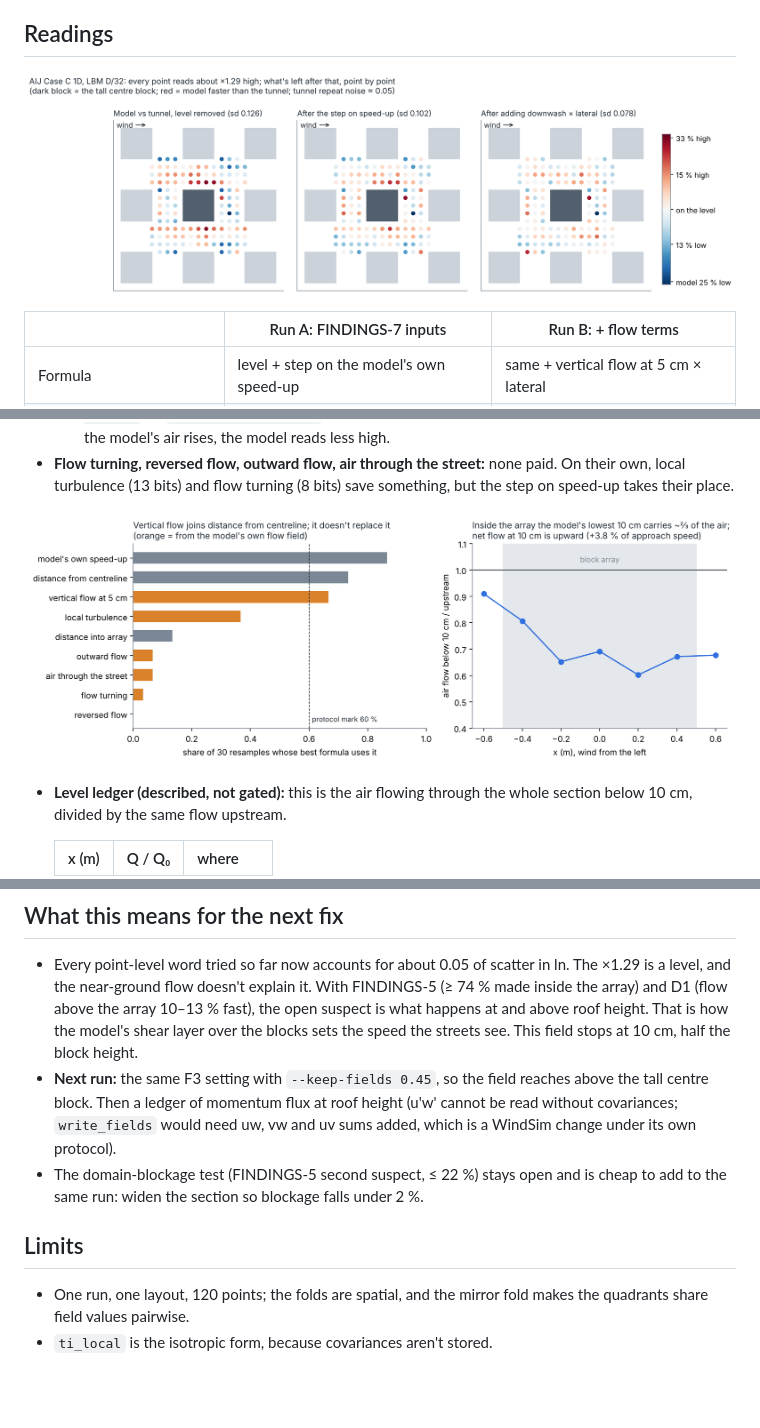
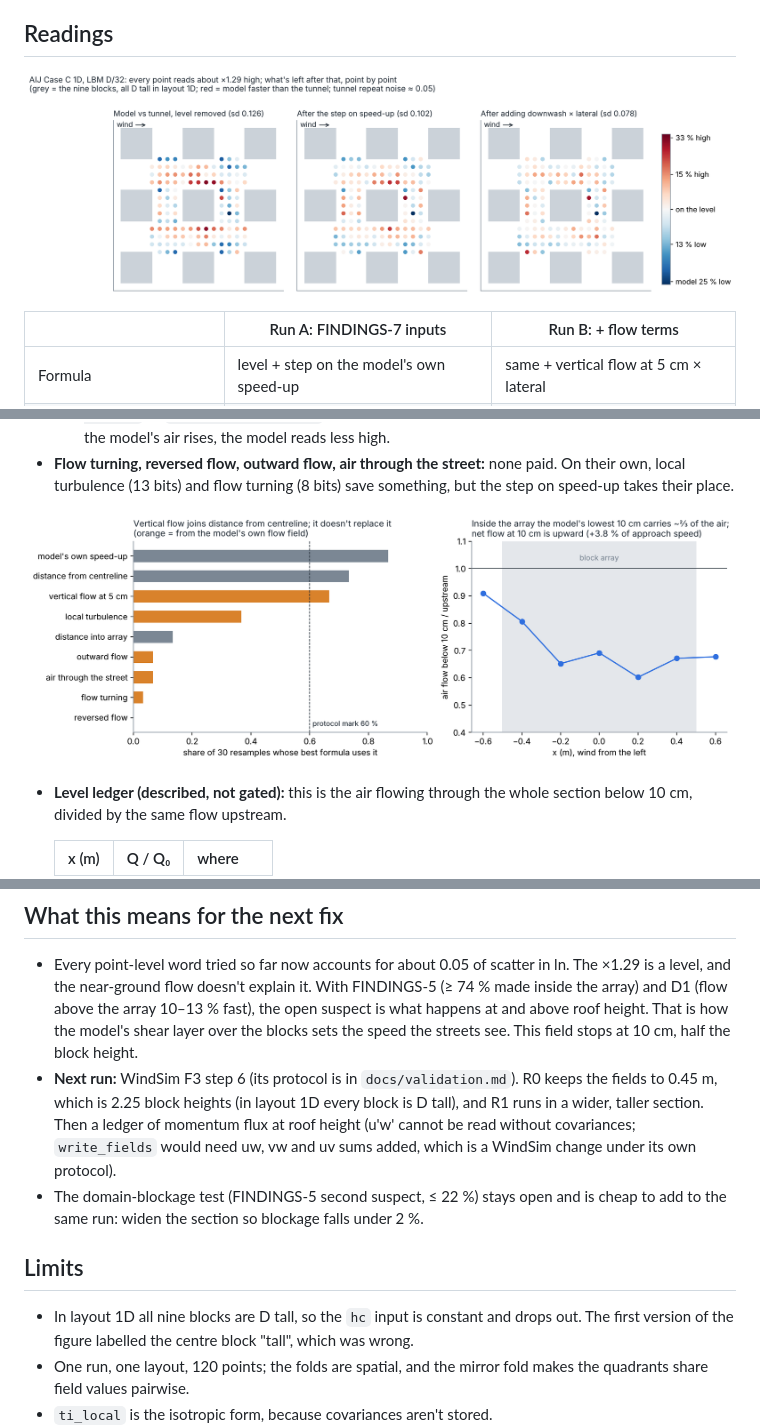
Before and after one commit to Kyle-Wire/gridzip-lab, a Markdown page: physics/FINDINGS-9.md, 3 parts joined by grey strips. Rendered like a GitHub page; pictures changed too: physics/figures/lateral_01_points.png, physics/figures/lateral_02_terms_ledger.png; blank space fills up the shorter version.

```diff
--- a/physics/FINDINGS-9.md
+++ b/physics/FINDINGS-9.md
@@ -66,13 +66,14 @@ fed down into the lower layer.
   near-ground flow doesn't explain it. With FINDINGS-5 (≥ 74 % made inside the array) and D1 (flow above the array
   10–13 % fast), the open suspect is what happens at and above roof height. That is how the model's shear layer over
   the blocks sets the speed the streets see. This field stops at 10 cm, half the block height.
-- **Next run:** the same F3 setting with `--keep-fields 0.45`, so the field reaches above the tall centre block.
+- **Next run:** WindSim F3 step 6 (its protocol is in `docs/validation.md`). R0 keeps the fields to 0.45 m, which is 2.25 block heights (in layout 1D every block is D tall), and R1 runs in a wider, taller section.
   Then a ledger of momentum flux at roof height (u'w' cannot be read without covariances; `write_fields` would need
   uw, vw and uv sums added, which is a WindSim change under its own protocol).
 - The domain-blockage test (FINDINGS-5 second suspect, ≤ 22 %) stays open and is cheap to add to the same run:
   widen the section so blockage falls under 2 %.
 
 ## Limits
+- In layout 1D all nine blocks are D tall, so the `hc` input is constant and drops out. The first version of the figure labelled the centre block "tall", which was wrong.
 - One run, one layout, 120 points; the folds are spatial, and the mirror fold makes the quadrants share field
   values pairwise.
 - `ti_local` is the isotropic form, because covariances aren't stored.
```
Also changed, not shown: 2 other files.
